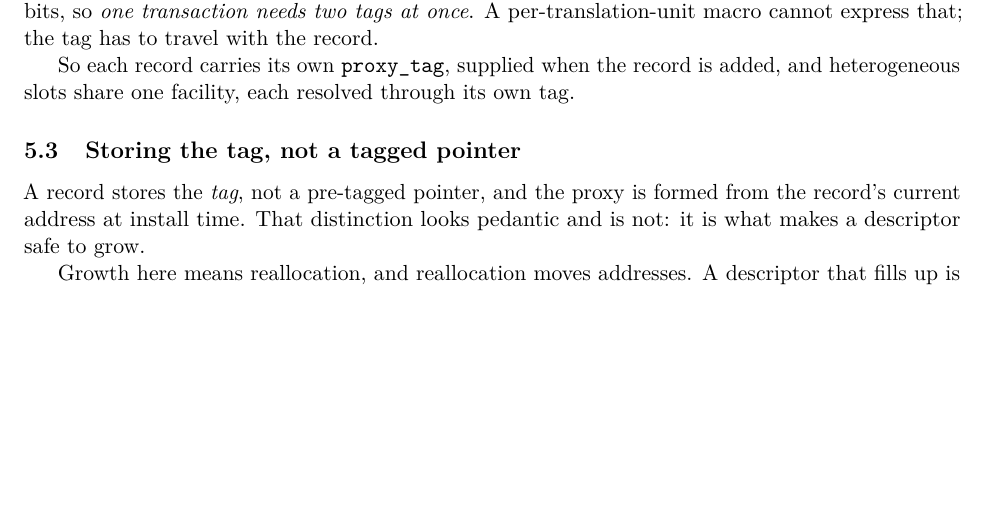
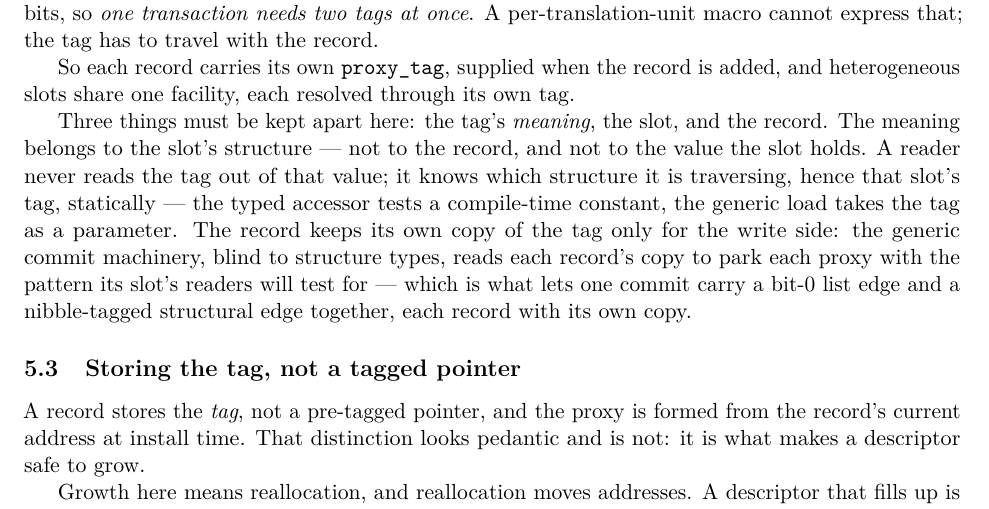
Before and after one commit to compudj/articles, a LaTeX paper (p1-sw-flip-latch/main.tex): part of page 16 of 31, cut so that both start at the same text, the shorter picture padded with empty space. Compiled offline with pdfLaTeX.

Commit message:
p1: separate tag meaning, slot, and record (McKenney review)
The per-record-tag argument read as if a reader extracts the tag from the
record it is trying to detect -- circular. Keep three things apart: the
tag's MEANING belongs to the slot's structure (not the record, not the
value); a reader supplies that tag statically from the structure it is
traversing (a typed accessor tests a compile-time constant, the generic
load takes it as a parameter), never discovering it from the value; and
the record keeps its own copy only for the write side, so the generic
commit machinery -- blind to structure types -- can park each proxy with
its slot's pattern, which is what lets one commit carry slots that tag
differently. (The SW latch stores this copy in its tag field, as the MW
record does.)

Signed-off-by: Mathieu Desnoyers <mathieu.desnoyers@efficios.com>

```diff
--- a/p1-sw-flip-latch/main.tex
+++ b/p1-sw-flip-latch/main.tex
@@ -1172,6 +1172,17 @@ with the record.
 So each record carries its own \code{proxy\_tag}, supplied when the record is
 added, and heterogeneous slots share one facility, each resolved through its own
 tag.
+
+Three things must be kept apart here: the tag's \emph{meaning}, the slot, and the
+record. The meaning belongs to the slot's structure --- not to the record, and
+not to the value the slot holds. A reader never reads the tag out of that value;
+it knows which structure it is traversing, hence that slot's tag, statically ---
+the typed accessor tests a compile-time constant, the generic load takes the tag
+as a parameter. The record keeps its own copy of the tag only for the write
+side: the generic commit machinery, blind to structure types, reads each
+record's copy to park each proxy with the pattern its slot's readers will test
+for --- which is what lets one commit carry a bit-0 list edge and a nibble-tagged
+structural edge together, each record with its own copy.
 % -----------------------------------------------------------------------
 % NOTE (drafting; retained deliberately -- see README framing rule).
 % This is the tightest argument in the paper: Property 4 (cross-structure
```
